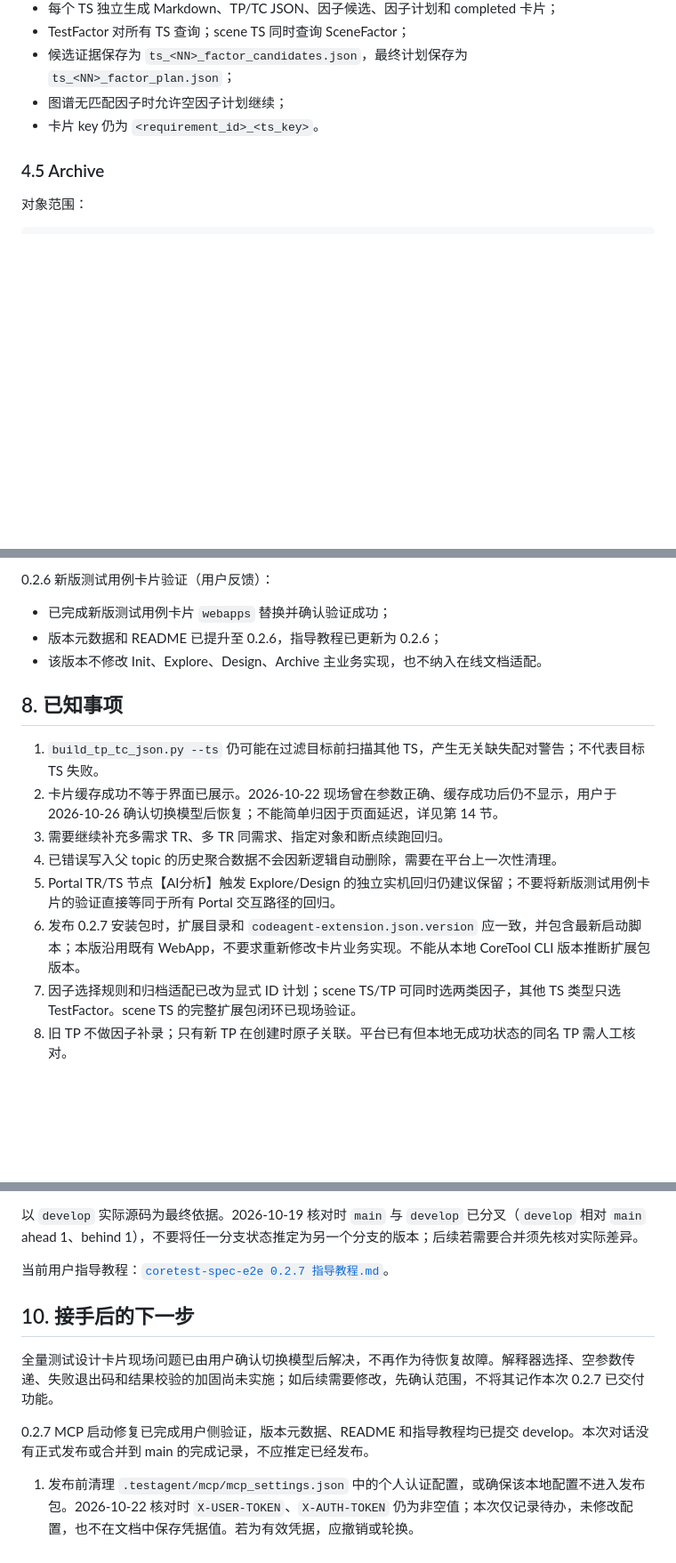
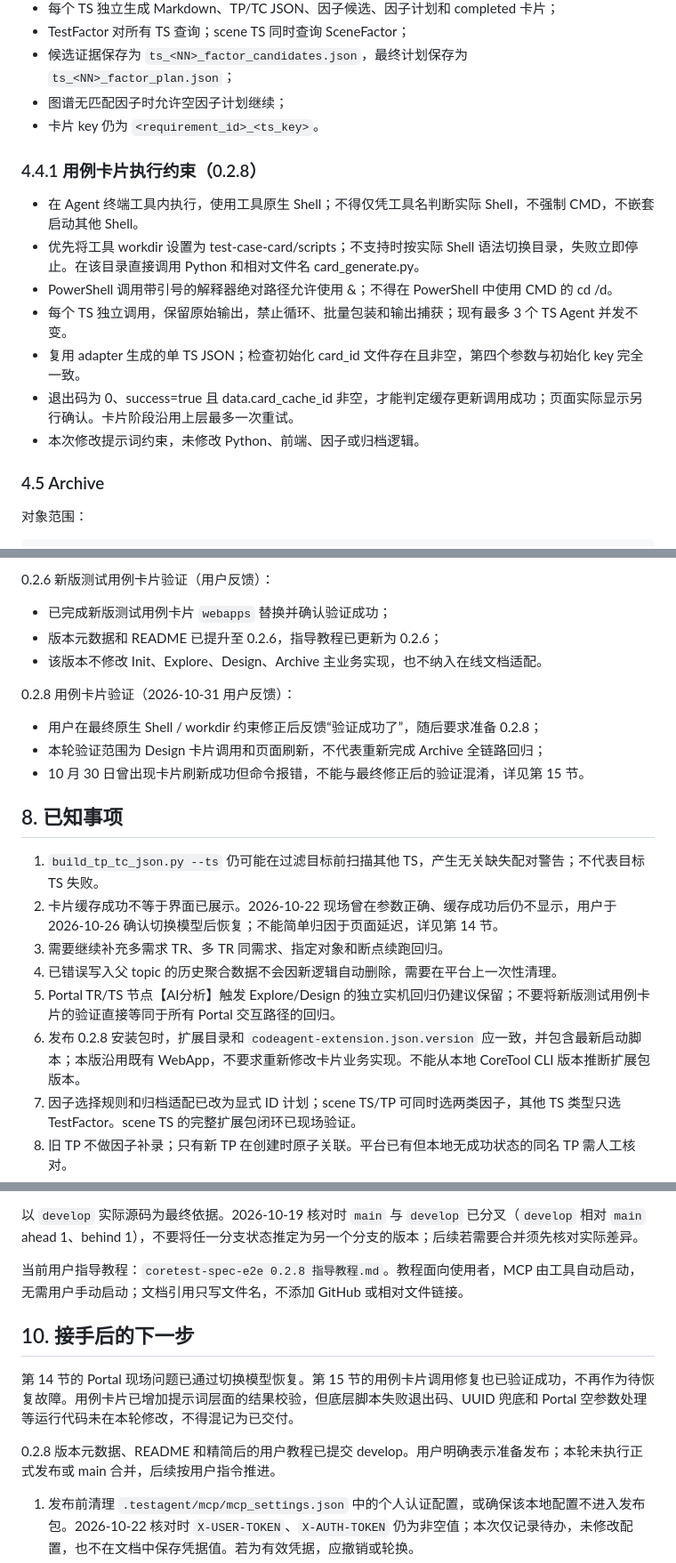
Before and after one commit to yf990848-droid/coretest-spec-e2e, a Markdown page: docs/PROJECT_CONTEXT.md, 3 parts joined by grey strips. Shown at 89% size. Drawn GitHub-style; blank space fills up the shorter version.

```diff
--- a/docs/PROJECT_CONTEXT.md
+++ b/docs/PROJECT_CONTEXT.md
@@ -219,6 +219,16 @@ ts_catalog.json
 - 候选证据保存为 `ts_<NN>_factor_candidates.json`，最终计划保存为 `ts_<NN>_factor_plan.json`；
 - 图谱无匹配因子时允许空因子计划继续；
 - 卡片 key 仍为 `<requirement_id>_<ts_key>`。
+
+### 4.4.1 用例卡片执行约束（0.2.8）
+
+- 在 Agent 终端工具内执行，使用工具原生 Shell；不得仅凭工具名判断实际 Shell，不强制 CMD，不嵌套启动其他 Shell。
+- 优先将工具 workdir 设置为 test-case-card/scripts；不支持时按实际 Shell 语法切换目录，失败立即停止。在该目录直接调用 Python 和相对文件名 card_generate.py。
+- PowerShell 调用带引号的解释器绝对路径允许使用 &；不得在 PowerShell 中使用 CMD 的 cd /d。
+- 每个 TS 独立调用，保留原始输出，禁止循环、批量包装和输出捕获；现有最多 3 个 TS Agent 并发不变。
+- 复用 adapter 生成的单 TS JSON；检查初始化 card_id 文件存在且非空，第四个参数与初始化 key 完全一致。
+- 退出码为 0、success=true 且 data.card_cache_id 非空，才能判定缓存更新调用成功；页面实际显示另行确认。卡片阶段沿用上层最多一次重试。
+- 本次修改提示词约束，未修改 Python、前端、因子或归档逻辑。
 
 ### 4.5 Archive
 
@@ -416,6 +426,12 @@ constraint、DFX TP 的名称和编码均已在页面显示。Feature TS 尚未
 - 版本元数据和 README 已提升至 0.2.6，指导教程已更新为 0.2.6；
 - 该版本不修改 Init、Explore、Design、Archive 主业务实现，也不纳入在线文档适配。
 
+0.2.8 用例卡片验证（2026-10-31 用户反馈）：
+
+- 用户在最终原生 Shell / workdir 约束修正后反馈“验证成功了”，随后要求准备 0.2.8；
+- 本轮验证范围为 Design 卡片调用和页面刷新，不代表重新完成 Archive 全链路回归；
+- 10 月 30 日曾出现卡片刷新成功但命令报错，不能与最终修正后的验证混淆，详见第 15 节。
+
 ## 8. 已知事项
 
 1. `build_tp_tc_json.py --ts` 仍可能在过滤目标前扫描其他 TS，产生无关缺失配对警告；不代表目标 TS 失败。
@@ -423,7 +439,7 @@ constraint、DFX TP 的名称和编码均已在页面显示。Feature TS 尚未
 3. 需要继续补充多需求 TR、多 TR 同需求、指定对象和断点续跑回归。
 4. 已错误写入父 topic 的历史聚合数据不会因新逻辑自动删除，需要在平台上一次性清理。
 5. Portal TR/TS 节点【AI分析】触发 Explore/Design 的独立实机回归仍建议保留；不要将新版测试用例卡片的验证直接等同于所有 Portal 交互路径的回归。
-6. 发布 0.2.7 安装包时，扩展目录和 `codeagent-extension.json.version` 应一致，并包含最新启动脚本；本版沿用既有 WebApp，不要求重新修改卡片业务实现。不能从本地 CoreTool CLI 版本推断扩展包版本。
+6. 发布 0.2.8 安装包时，扩展目录和 `codeagent-extension.json.version` 应一致，并包含最新启动脚本；本版沿用既有 WebApp，不要求重新修改卡片业务实现。不能从本地 CoreTool CLI 版本推断扩展包版本。
 7. 因子选择规则和归档适配已改为显式 ID 计划；scene TS/TP 可同时选两类因子，其他 TS 类型只选 TestFactor。scene TS 的完整扩展包闭环已现场验证。
 8. 旧 TP 不做因子补录；只有新 TP 在创建时原子关联。平台已有但本地无成功状态的同名 TP 需人工核对。
 9. 0.2.5 的 Design/Archive 主链路已完成内网现场回归；非 scene TS 的完整扩展包端到端类型覆盖可作为后续增强验证，不阻塞本次发布。
@@ -447,13 +463,13 @@ constraint、DFX TP 的名称和编码均已在页面显示。Feature TS 尚未
 
 以 `develop` 实际源码为最终依据。2026-10-19 核对时 `main` 与 `develop` 已分叉（`develop` 相对 `main` ahead 1、behind 1），不要将任一分支状态推定为另一个分支的版本；后续若需要合并须先核对实际差异。
 
-当前用户指导教程：[`coretest-spec-e2e 0.2.7 指导教程.md`](coretest-spec-e2e%200.2.7%20指导教程.md)。
+当前用户指导教程：`coretest-spec-e2e 0.2.8 指导教程.md`。教程面向使用者，MCP 由工具自动启动，无需用户手动启动；文档引用只写文件名，不添加 GitHub 或相对文件链接。
 
 ## 10. 接手后的下一步
 
-全量测试设计卡片现场问题已由用户确认切换模型后解决，不再作为待恢复故障。解释器选择、空参数传递、失败退出码和结果校验的加固尚未实施；如后续需要修改，先确认范围，不将其记作本次 0.2.7 已交付功能。
+第 14 节的 Portal 现场问题已通过切换模型恢复。第 15 节的用例卡片调用修复也已验证成功，不再作为待恢复故障。用例卡片已增加提示词层面的结果校验，但底层脚本失败退出码、UUID 兜底和 Portal 空参数处理等运行代码未在本轮修改，不得混记为已交付。
 
-0.2.7 MCP 启动修复已完成用户侧验证，版本元数据、README 和指导教程均已提交 develop。本次对话没有正式发布或合并到 main 的完成记录，不应推定已经发布。
+0.2.8 版本元数据、README 和精简后的用户教程已提交 develop。用户明确表示准备发布；本轮未执行正式发布或 main 合并，后续按用户指令推进。
 
 1. 发布前清理 `.testagent/mcp/mcp_settings.json` 中的个人认证配置，或确保该本地配置不进入发布包。2026-10-22 核对时 `X-USER-TOKEN`、`X-AUTH-TOKEN` 仍为非空值；本次仅记录待办，未修改配置，也不在文档中保存凭据值。若为有效凭据，应撤销或轮换。
 2. 若从 main 发布，先核对最新分支差异，再按用户指令合并；不能直接套用 2026-10-19 的 ahead/behind 数值。
```
Also changed, not shown: other parts of docs/PROJECT_CONTEXT.md (+50 -7 lines).
